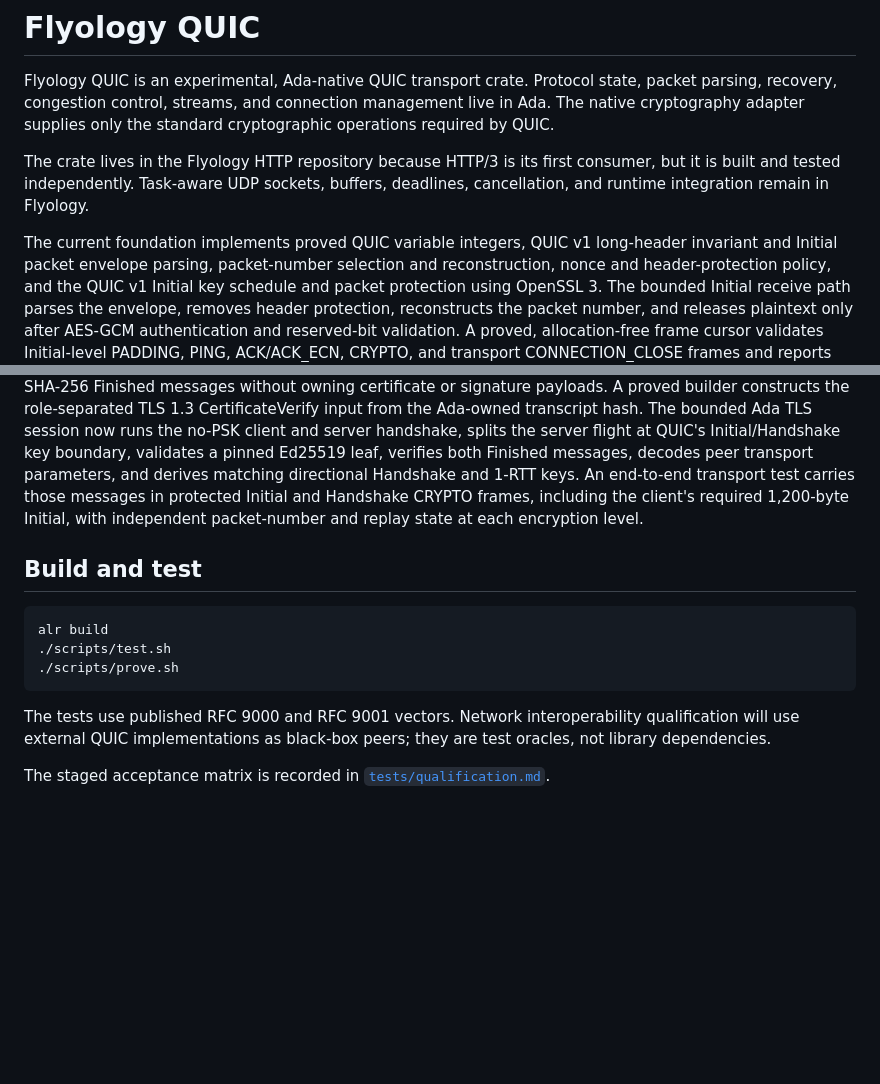
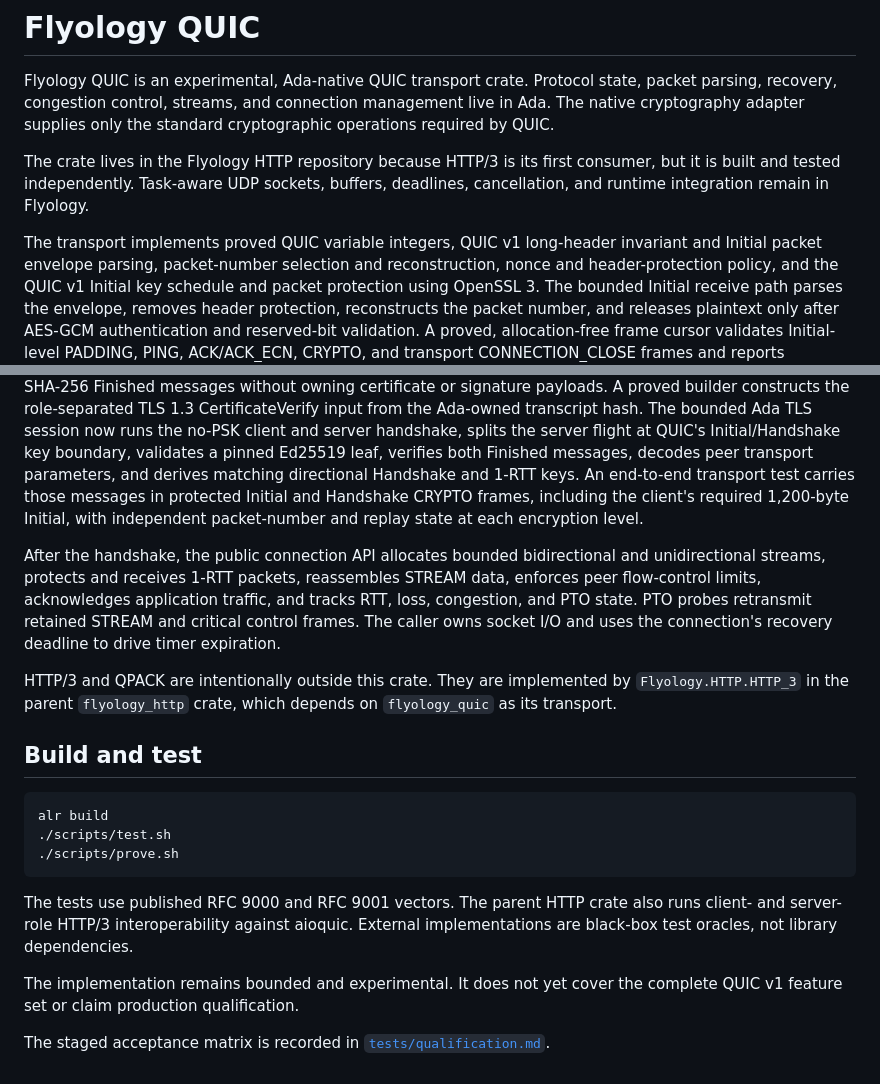
Before and after one commit to flyology-ada/flyology-http, a Markdown page: flyology_quic/README.md, 2 parts joined by grey strips. GitHub-like rendering; blank space fills up the shorter version.

````diff
--- a/flyology_quic/README.md
+++ b/flyology_quic/README.md
@@ -9,7 +9,7 @@ The crate lives in the Flyology HTTP repository because HTTP/3 is its first
 consumer, but it is built and tested independently. Task-aware UDP sockets,
 buffers, deadlines, cancellation, and runtime integration remain in Flyology.
 
-The current foundation implements proved QUIC variable integers, QUIC v1
+The transport implements proved QUIC variable integers, QUIC v1
 long-header invariant and Initial packet envelope parsing, packet-number
 selection and reconstruction, nonce and header-protection policy, and the
 QUIC v1 Initial key schedule and packet protection using OpenSSL 3. The
@@ -45,6 +45,17 @@ An end-to-end transport test carries those messages in protected Initial and
 Handshake CRYPTO frames, including the client's required 1,200-byte Initial,
 with independent packet-number and replay state at each encryption level.
 
+After the handshake, the public connection API allocates bounded bidirectional
+and unidirectional streams, protects and receives 1-RTT packets, reassembles
+STREAM data, enforces peer flow-control limits, acknowledges application
+traffic, and tracks RTT, loss, congestion, and PTO state. PTO probes retransmit
+retained STREAM and critical control frames. The caller owns socket I/O and
+uses the connection's recovery deadline to drive timer expiration.
+
+HTTP/3 and QPACK are intentionally outside this crate. They are implemented by
+`Flyology.HTTP.HTTP_3` in the parent `flyology_http` crate, which depends on
+`flyology_quic` as its transport.
+
 ## Build and test
 
 ```sh
@@ -53,9 +64,12 @@ alr build
 ./scripts/prove.sh
 ```
 
-The tests use published RFC 9000 and RFC 9001 vectors. Network interoperability
-qualification will use external QUIC implementations as black-box peers; they
-are test oracles, not library dependencies.
+The tests use published RFC 9000 and RFC 9001 vectors. The parent HTTP crate
+also runs client- and server-role HTTP/3 interoperability against aioquic.
+External implementations are black-box test oracles, not library dependencies.
+
+The implementation remains bounded and experimental. It does not yet cover
+the complete QUIC v1 feature set or claim production qualification.
 
 The staged acceptance matrix is recorded in
 [`tests/qualification.md`](tests/qualification.md).
````
Also changed, not shown: README.md (+18 -5 lines).
